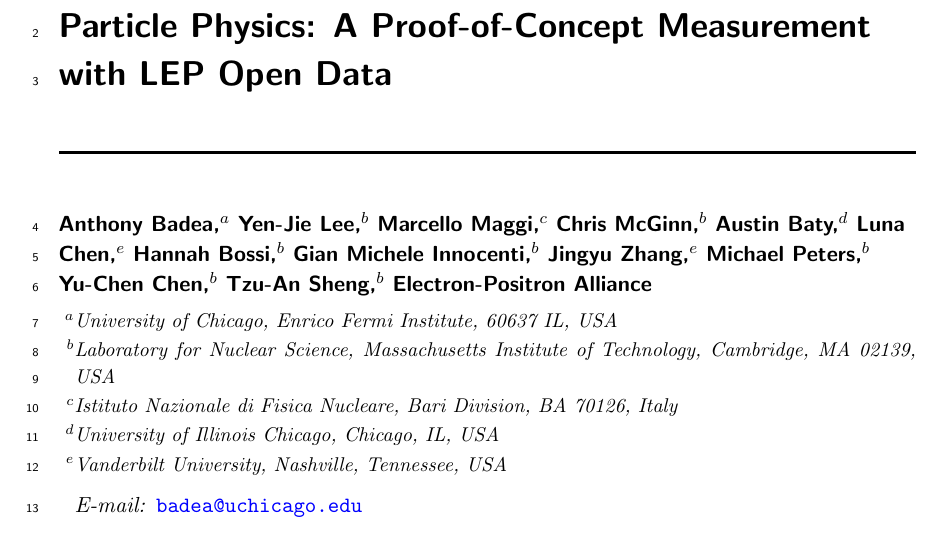
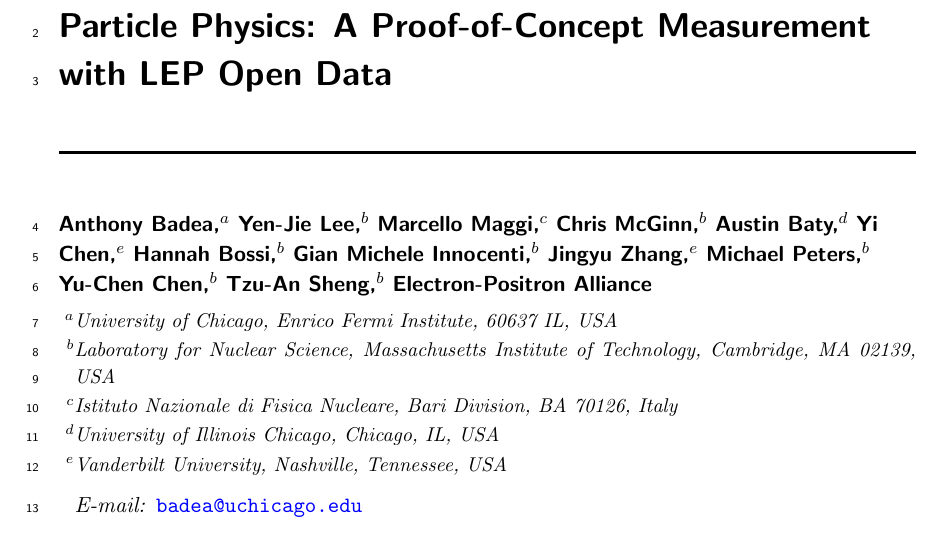
Before and after one commit to Electron-Positron-Alliance/ALEPH_Analysis_Agentic_Thrust, a LaTeX document (main.tex): part of page 1 of 45, cut so that both start at the same text. Compiled offline with pdfLaTeX; a missing bibliography style is replaced by a similar one.

Commit message:
Updates from Overleaf

```diff
--- a/main.tex
+++ b/main.tex
@@ -37,7 +37,7 @@
 \author[c]{Marcello Maggi,}
 \author[b]{Chris McGinn,}
 \author[d]{Austin Baty,}
-\author[e]{Luna Chen,}
+\author[e]{Yi Chen,}
 \author[b]{Hannah Bossi,}
 \author[b]{Gian Michele Innocenti,}
 \author[e]{Jingyu Zhang,}
```
